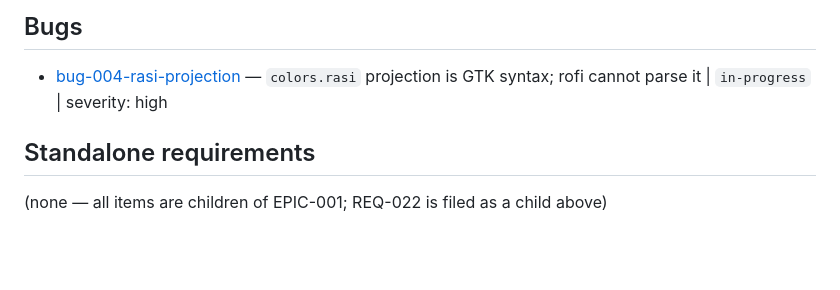
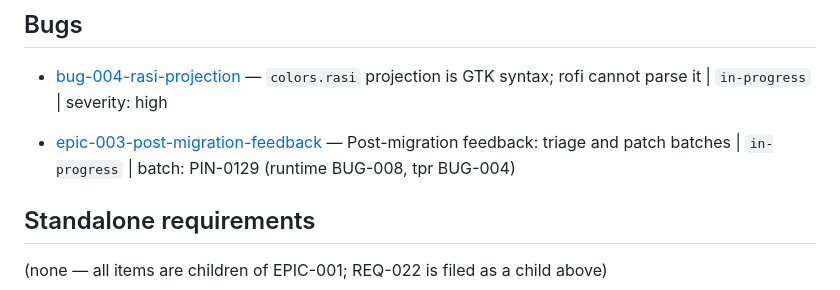
Before and after one commit to RandomGenericUsername/theme-producer, a Markdown page: tickets/INDEX.md, the part around the change. Drawn GitHub-style; blank space fills up the shorter version.

Commit message:
tickets: open EPIC-003 post-migration feedback tracker

```diff
--- a/tickets/INDEX.md
+++ b/tickets/INDEX.md
@@ -43,6 +43,8 @@
 
 - [bug-004-rasi-projection](./bug-004-rasi-projection/ticket.md) — `colors.rasi` projection is GTK syntax; rofi cannot parse it | `in-progress` | severity: high
 
+- [epic-003-post-migration-feedback](./epic-003-post-migration-feedback/ticket.md) — Post-migration feedback: triage and patch batches | `in-progress` | batch: PIN-0129 (runtime BUG-008, tpr BUG-004)
+
 ## Standalone requirements
 
 (none — all items are children of EPIC-001; REQ-022 is filed as a child above)
```
Also changed, not shown: tickets/epic-003-post-migration-feedback/ticket.md (added, +40 -0 lines).
